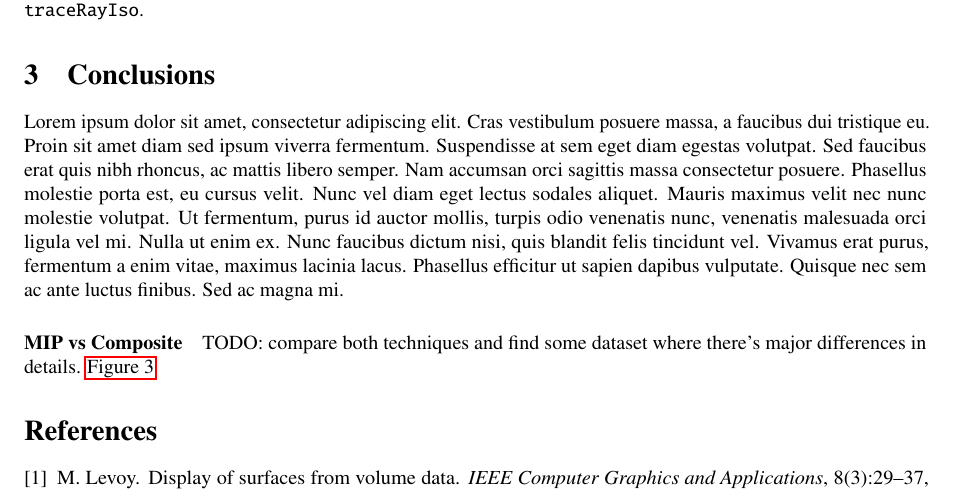
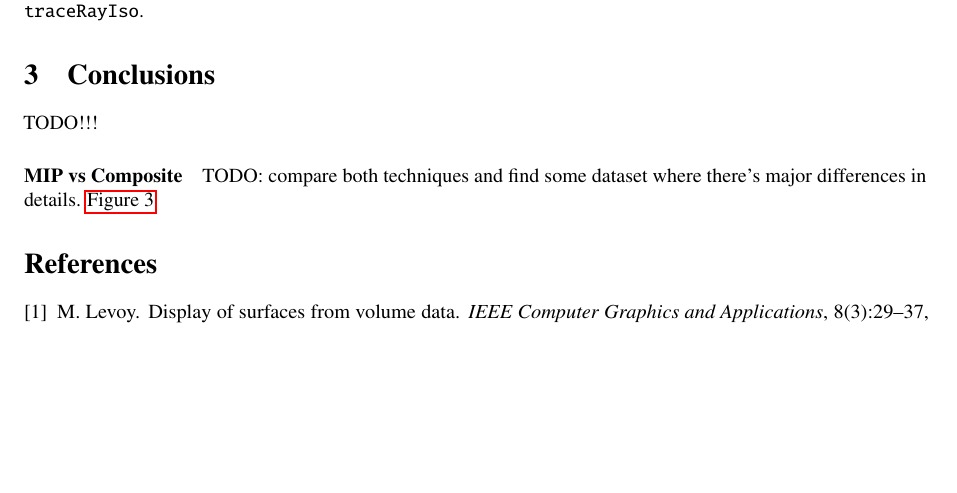
Before and after one commit to nimobeeren/2IMV20, a LaTeX document (docs/main.tex): part of page 3 of 7, cut so that both start at the same text, the shorter picture padded with empty space. Compiled offline with pdfLaTeX.

Commit message:
mark todos

```diff
--- a/docs/main.tex
+++ b/docs/main.tex
@@ -152,7 +151,7 @@ In addition to the implementation on the {\tt raycast} method, we also added a b
 
 \section{Conclusions}
 
-Lorem ipsum dolor sit amet, consectetur adipiscing elit. Cras vestibulum posuere massa, a faucibus dui tristique eu. Proin sit amet diam sed ipsum viverra fermentum. Suspendisse at sem eget diam egestas volutpat. Sed faucibus erat quis nibh rhoncus, ac mattis libero semper. Nam accumsan orci sagittis massa consectetur posuere. Phasellus molestie porta est, eu cursus velit. Nunc vel diam eget lectus sodales aliquet. Mauris maximus velit nec nunc molestie volutpat. Ut fermentum, purus id auctor mollis, turpis odio venenatis nunc, venenatis malesuada orci ligula vel mi. Nulla ut enim ex. Nunc faucibus dictum nisi, quis blandit felis tincidunt vel. Vivamus erat purus, fermentum a enim vitae, maximus lacinia lacus. Phasellus efficitur ut sapien dapibus vulputate. Quisque nec sem ac ante luctus finibus. Sed ac magna mi.
+TODO!!!
 
 \paragraph{MIP vs Composite}
 
```
Also changed, not shown: docs/main.tex (3 more changed lines).
